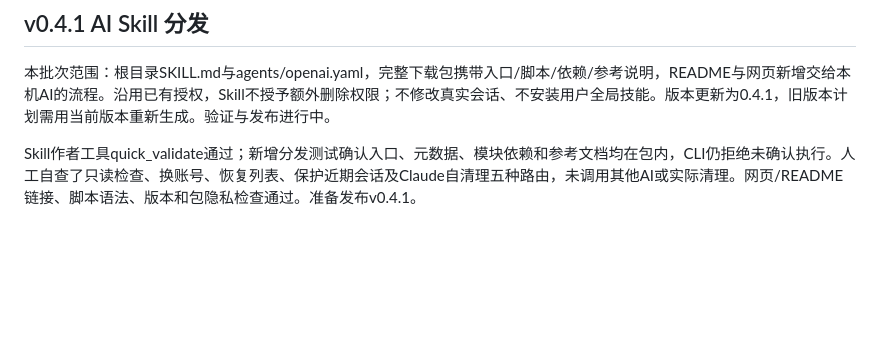
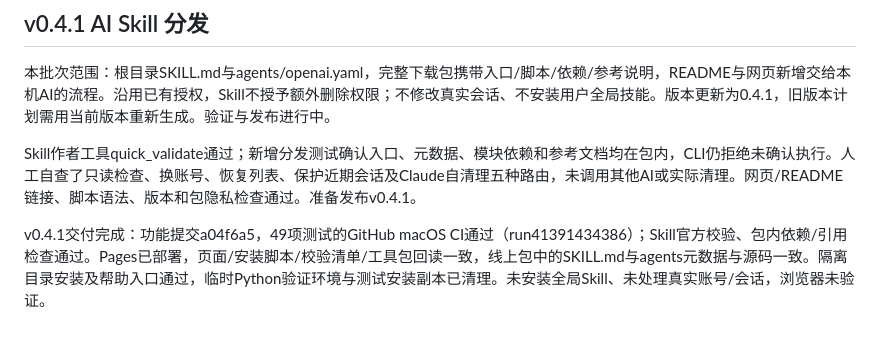
Before and after one commit to ForceMind/claude-account-reset, a Markdown page: docs/PROGRESS.md, the part around the change. Rendered like a GitHub page; blank space fills up the shorter version.

Commit message:
Record Skill distribution verification [skip ci]

```diff
--- a/docs/PROGRESS.md
+++ b/docs/PROGRESS.md
@@ -47,3 +47,5 @@ v0.4五阶段交付完成（2026-11-02）：最终运行时代码提交 a397c0f
 本批次范围：根目录SKILL.md与agents/openai.yaml，完整下载包携带入口/脚本/依赖/参考说明，README与网页新增交给本机AI的流程。沿用已有授权，Skill不授予额外删除权限；不修改真实会话、不安装用户全局技能。版本更新为0.4.1，旧版本计划需用当前版本重新生成。验证与发布进行中。
 
 Skill作者工具quick_validate通过；新增分发测试确认入口、元数据、模块依赖和参考文档均在包内，CLI仍拒绝未确认执行。人工自查了只读检查、换账号、恢复列表、保护近期会话及Claude自清理五种路由，未调用其他AI或实际清理。网页/README链接、脚本语法、版本和包隐私检查通过。准备发布v0.4.1。
+
+v0.4.1交付完成：功能提交a04f6a5，49项测试的GitHub macOS CI通过（run41391434386）；Skill官方校验、包内依赖/引用检查通过。Pages已部署，页面/安装脚本/校验清单/工具包回读一致，线上包中的SKILL.md与agents元数据与源码一致。隔离目录安装及帮助入口通过，临时Python验证环境与测试安装副本已清理。未安装全局Skill、未处理真实账号/会话，浏览器未验证。
```
